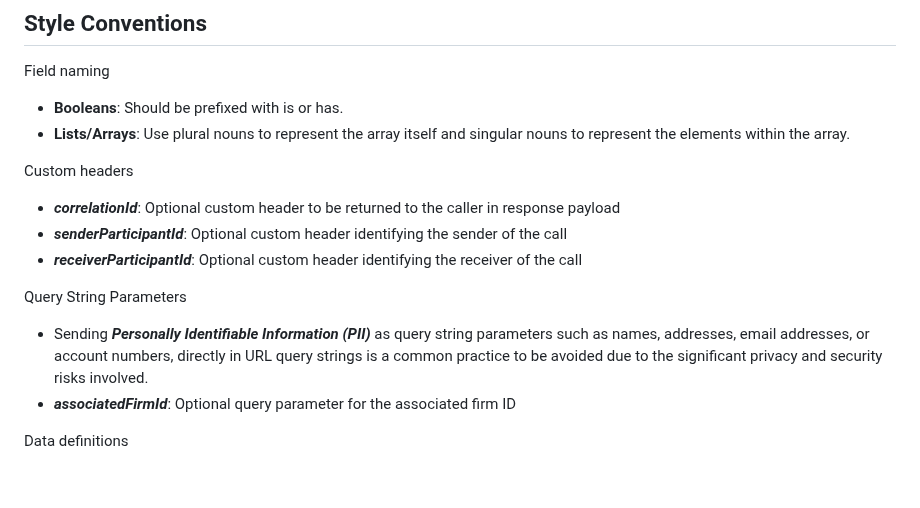
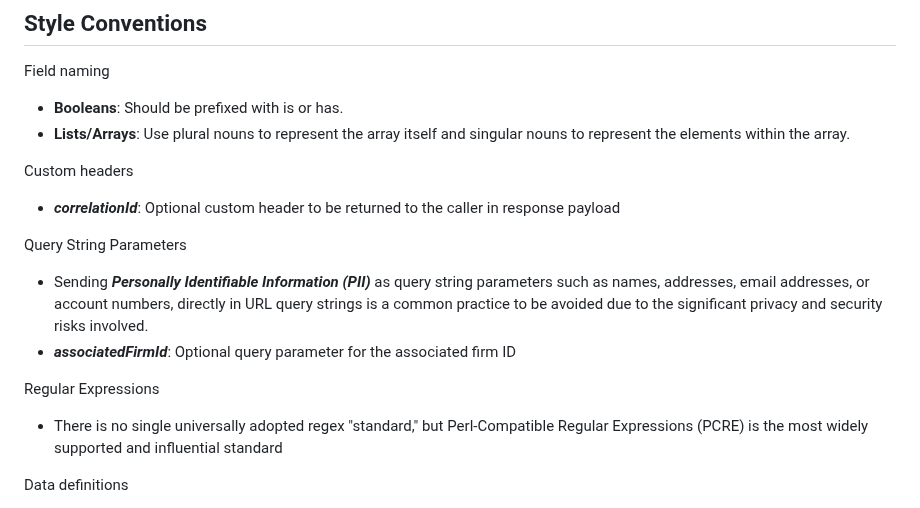
Before and after one commit to Insured-Retirement-Institute/Style-Guide, a Markdown page: README.md, the part around the change. Drawn GitHub-style; blank space fills up the shorter version.

```diff
--- a/README.md
+++ b/README.md
@@ -10,12 +10,13 @@ Field naming
 
 Custom headers
 - **_correlationId_**: Optional custom header to be returned to the caller in response payload
-- **_senderParticipantId_**: Optional custom header identifying the sender of the call
-- **_receiverParticipantId_**: Optional custom header identifying the receiver of the call
 
 Query String Parameters
 - Sending **_Personally Identifiable Information (PII)_** as query string parameters such as names, addresses, email addresses, or account numbers, directly in URL query strings is a common practice to be avoided due to the significant privacy and security risks involved.
 - **_associatedFirmId_**: Optional query parameter for the associated firm ID
+
+Regular Expressions
+- There is no single universally adopted regex "standard," but Perl-Compatible Regular Expressions (PCRE) is the most widely supported and influential standard
 
 Data definitions
 - **_policyNumber_** is the term used to describe the unique identifier of the policy.
```
